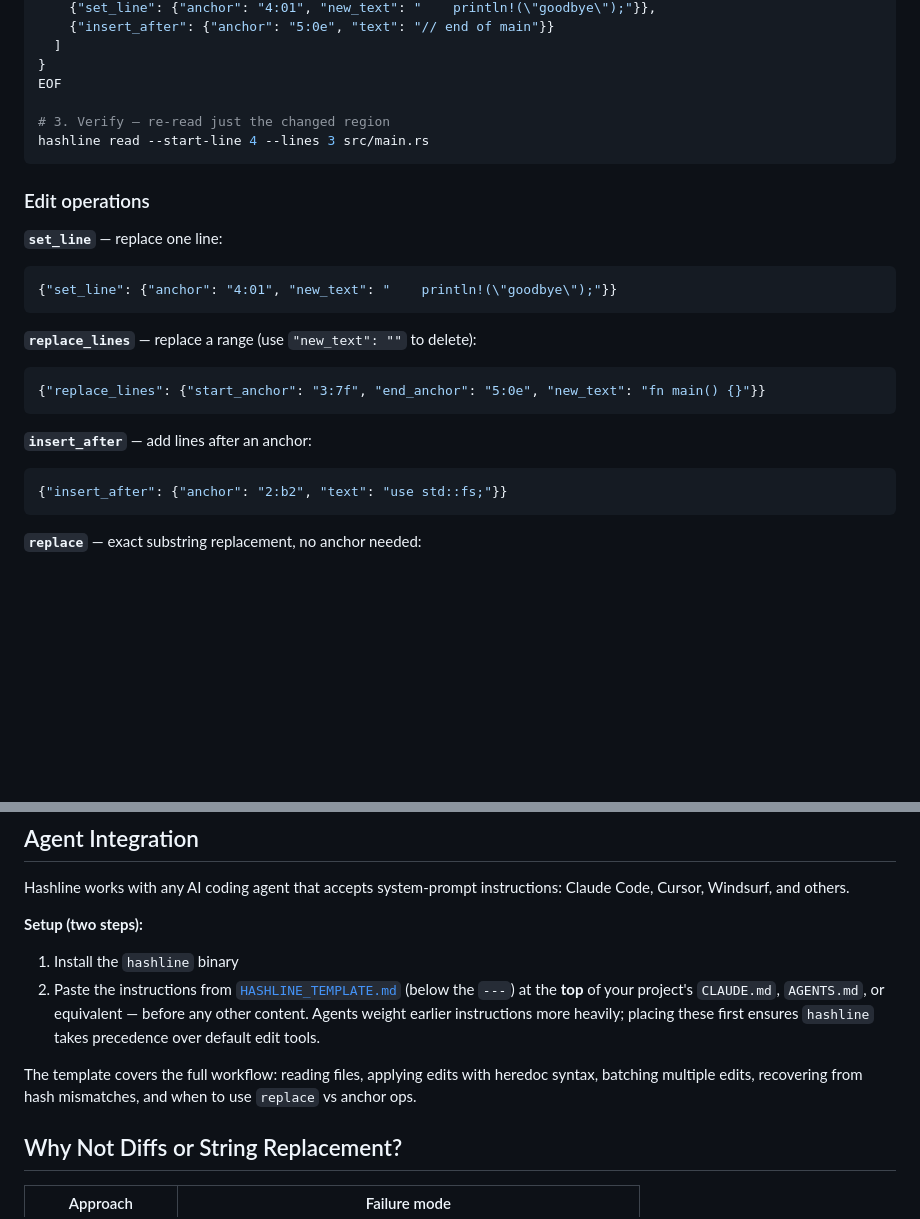
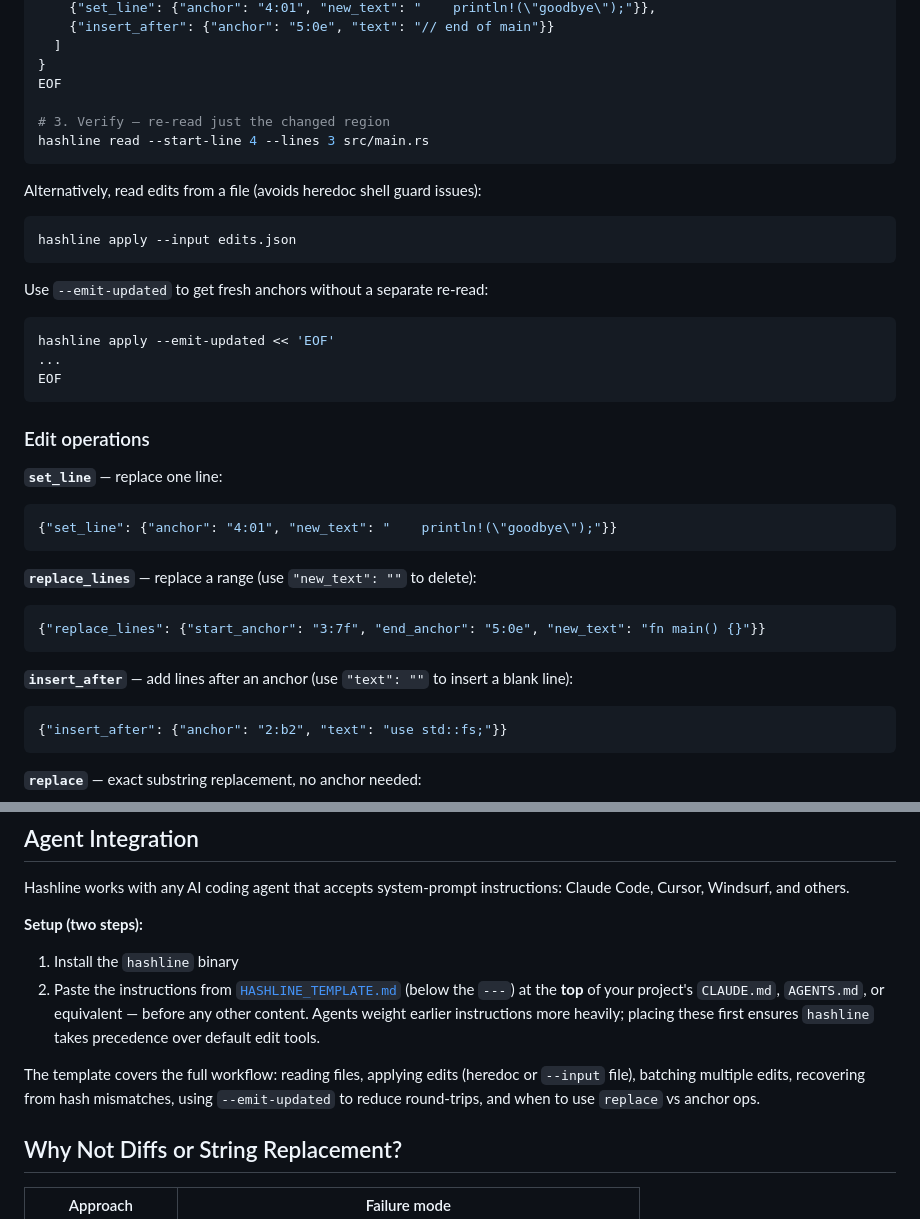
Before and after one commit to lispmeister/hashline, a Markdown page: README.md, 2 parts joined by grey strips. GitHub-like rendering; blank space fills up the shorter version.

Commit message:
Document --input, --emit-updated, and blank line insertion in README and template
Co-Authored-By: Claude Opus 4.6 <noreply@anthropic.com>

````diff
--- a/README.md
+++ b/README.md
@@ -95,6 +95,20 @@ EOF
 hashline read --start-line 4 --lines 3 src/main.rs
 ```
 
+Alternatively, read edits from a file (avoids heredoc shell guard issues):
+
+```bash
+hashline apply --input edits.json
+```
+
+Use `--emit-updated` to get fresh anchors without a separate re-read:
+
+```bash
+hashline apply --emit-updated << 'EOF'
+...
+EOF
+```
+
 ### Edit operations
 
 **`set_line`** — replace one line:
@@ -107,7 +121,7 @@ hashline read --start-line 4 --lines 3 src/main.rs
 {"replace_lines": {"start_anchor": "3:7f", "end_anchor": "5:0e", "new_text": "fn main() {}"}}
 ```
 
-**`insert_after`** — add lines after an anchor:
+**`insert_after`** — add lines after an anchor (use `"text": ""` to insert a blank line):
 ```json
 {"insert_after": {"anchor": "2:b2", "text": "use std::fs;"}}
 ```
@@ -158,7 +172,7 @@ Hashline works with any AI coding agent that accepts system-prompt instructions:
 1. Install the `hashline` binary
 2. Paste the instructions from [`HASHLINE_TEMPLATE.md`](HASHLINE_TEMPLATE.md) (below the `---`) at the **top** of your project's `CLAUDE.md`, `AGENTS.md`, or equivalent — before any other content. Agents weight earlier instructions more heavily; placing these first ensures `hashline` takes precedence over default edit tools.
 
-The template covers the full workflow: reading files, applying edits with heredoc syntax, batching multiple edits, recovering from hash mismatches, and when to use `replace` vs anchor ops.
+The template covers the full workflow: reading files, applying edits (heredoc or `--input` file), batching multiple edits, recovering from hash mismatches, using `--emit-updated` to reduce round-trips, and when to use `replace` vs anchor ops.
 
 ## Why Not Diffs or String Replacement?
 
````
Also changed, not shown: HASHLINE_TEMPLATE.md (+13 -0 lines).
